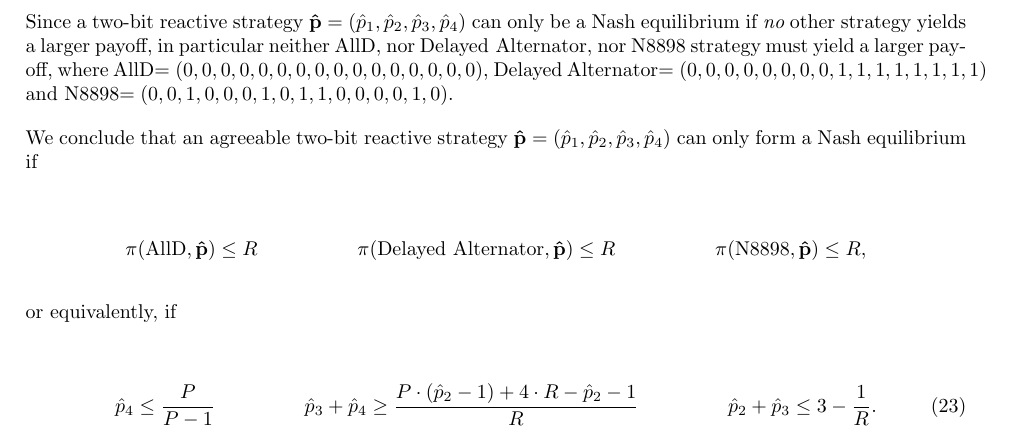
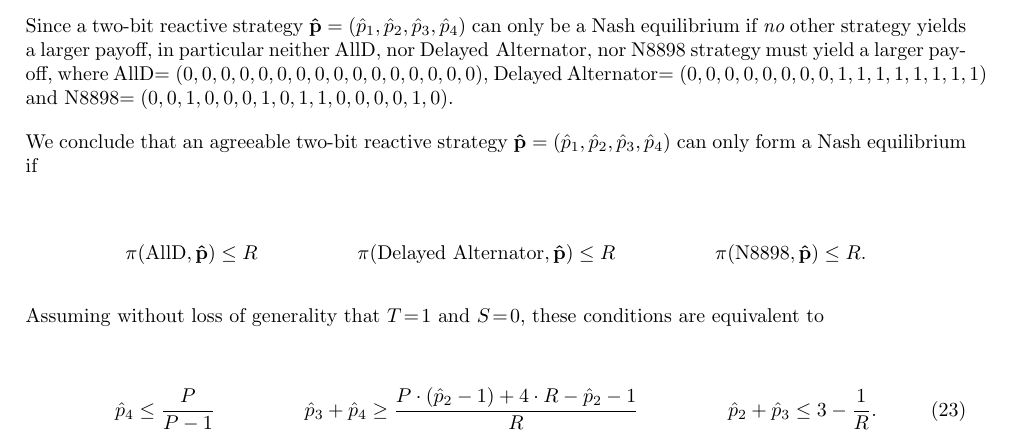
Before and after one commit to Nikoleta-v3/conditional-cooperation-with-longer-memory, a LaTeX document (main.tex): part of page 9 of 19, cut so that both start at the same text. Compiled offline with pdfLaTeX.

Commit message:
CH: Making some minor changes in the section on the general PD

```diff
--- a/main.tex
+++ b/main.tex
@@ -667,10 +667,10 @@ We conclude that an agreeable two-bit reactive strategy  \(\mathbf{\hat{p}} =
 equilibrium if
 
 \begin{align*}
-\pi(\text{AllD}, \mathbf{\hat{p}}) \leq R & & \pi(\text{Delayed Alternator}, \mathbf{\hat{p}}) \leq R & & \pi(\text{N8898}, \mathbf{\hat{p}}) \leq R,
+\pi(\text{AllD}, \mathbf{\hat{p}}) \leq R & & \pi(\text{Delayed Alternator}, \mathbf{\hat{p}}) \leq R & & \pi(\text{N8898}, \mathbf{\hat{p}}) \leq R.
 \end{align*}
 
-or equivalently, if
+Assuming without loss of generality that $T\!=\!1$ and $S\!=\!0$, these conditions are equivalent to
 
 \begin{align}\label{Eq:NashConditionDonationGamePD}
   \hat{p}_4 \leq \frac{P}{P - 1} & & \hat{p}_3 + \hat{p}_4 \geq \frac{P \cdot (\hat{p}_2 - 1) + 4 \cdot R - \hat{p}_2 - 1}{R} &  &  \hat{p}_2 + \hat{p}_3 \leq 3 - \frac{1}{R}.
```
Also changed, not shown: main.pdf, main.tex (7 more changed lines), 1 other file.
